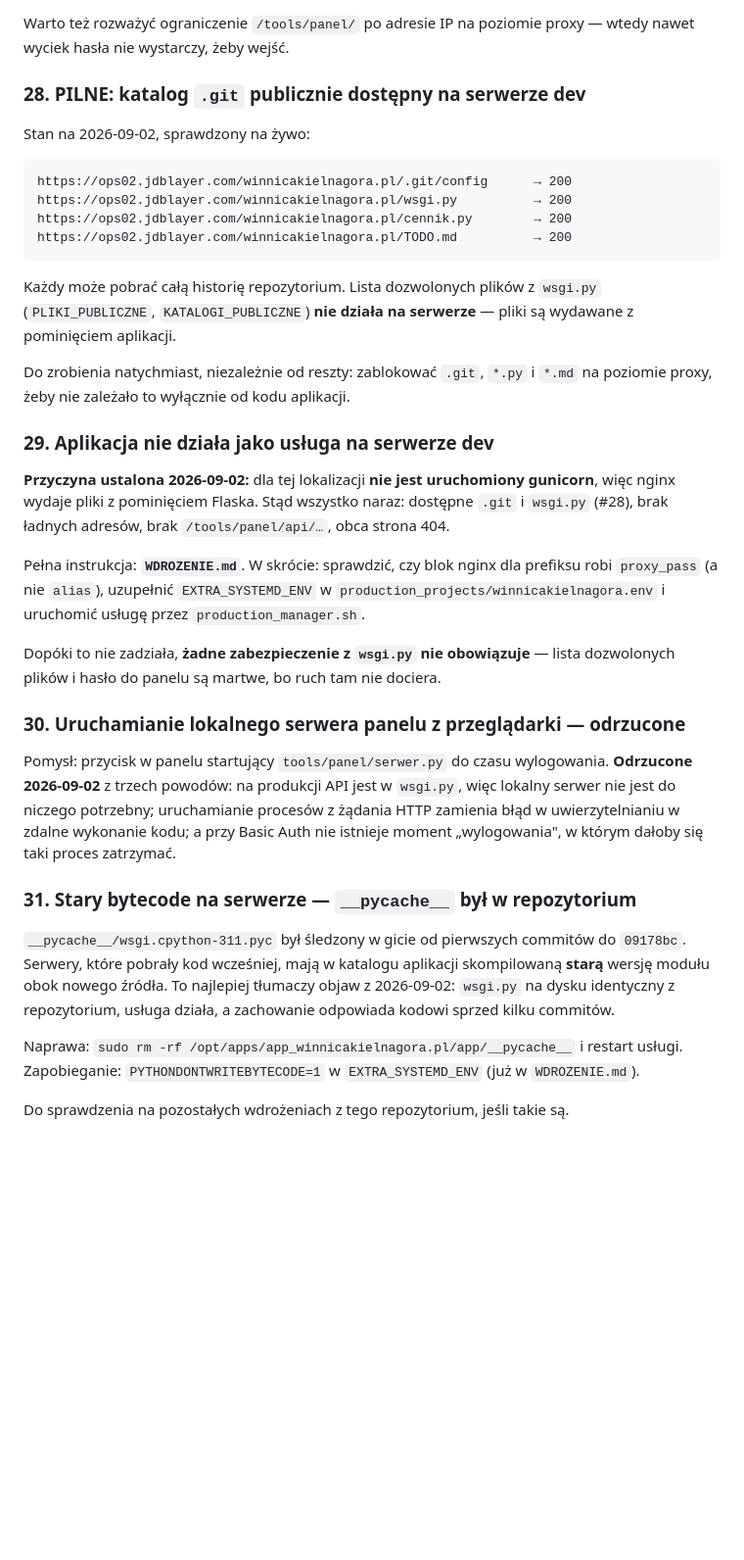
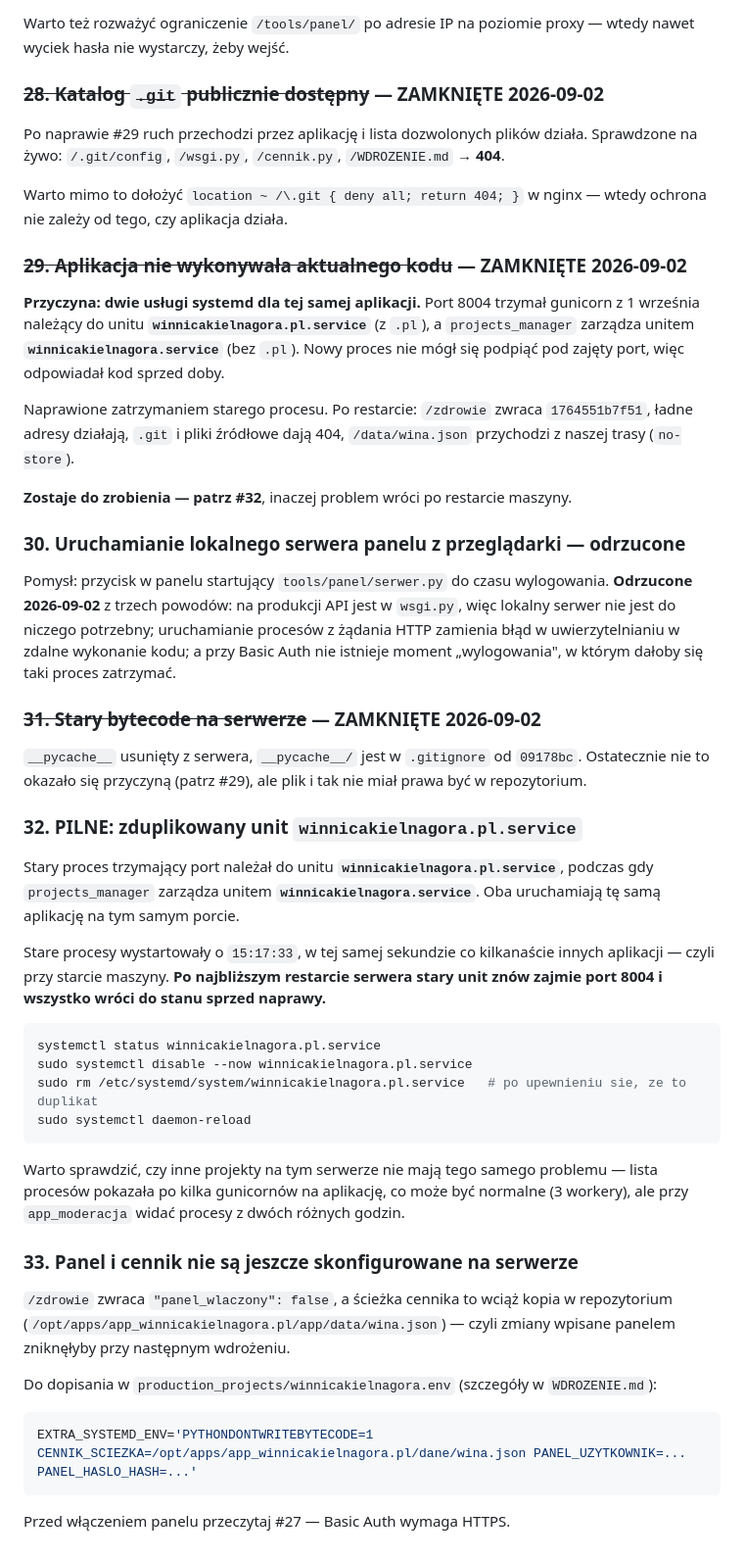
Before and after one commit to v0jt4s13/winnicakielnagora.pl, a Markdown page: TODO.md, the part around the change. Shown at 98% size. GitHub-like rendering; blank space fills up the shorter version.

Commit message:
docs: zamkniete #28, #29 i #31 — przyczyna to dwa unity systemd
Port 8004 trzymal gunicorn z unitu winnicakielnagora.pl.service (z .pl), podczas gdy
projects_manager zarzadza unitem winnicakielnagora.service (bez .pl). Nowy proces nie mogl
zajac portu, wiec odpowiadal kod sprzed doby.

Po zatrzymaniu starego procesu, sprawdzone na zywo:
  /zdrowie              -> 1764551b7f51 (zgodny z repozytorium)
  /wsgi.py, /.git/config, /WDROZENIE.md -> 404
  /wina/monarch         -> 200 (ladne adresy)
  /nie-ma               -> 404, nasza strona bledu
  /data/wina.json       -> no-store, czyli nasza trasa
  /tools/panel/*        -> 404, bo zmienne panelu nie sa ustawione (fail-closed)

Nowe pozycje: #32 (zduplikowany unit — wroci po restarcie maszyny),
#33 (panel i CENNIK_SCIEZKA do skonfigurowania).

Co-Authored-By: Claude Opus 5 <noreply@anthropic.com>
Claude-Session: https://claude.ai/code/session_019gQwMEADHTjy23dxaxmZ9c

````diff
--- a/TODO.md
+++ b/TODO.md
@@ -275,36 +275,27 @@ przekierowaniem z HTTP. Jeśli nie — nie włączaj `PANEL_UZYTKOWNIK` ani `PAN
 Warto też rozważyć ograniczenie `/tools/panel/` po adresie IP na poziomie proxy — wtedy nawet
 wyciek hasła nie wystarczy, żeby wejść.
 
-### 28. PILNE: katalog `.git` publicznie dostępny na serwerze dev
+### ~~28. Katalog `.git` publicznie dostępny~~ — ZAMKNIĘTE 2026-09-02
 
-Stan na 2026-09-02, sprawdzony na żywo:
+Po naprawie #29 ruch przechodzi przez aplikację i lista dozwolonych plików działa.
+Sprawdzone na żywo: `/.git/config`, `/wsgi.py`, `/cennik.py`, `/WDROZENIE.md` → **404**.
 
-```
-https://ops02.jdblayer.com/winnicakielnagora.pl/.git/config      → 200
-https://ops02.jdblayer.com/winnicakielnagora.pl/wsgi.py          → 200
-https://ops02.jdblayer.com/winnicakielnagora.pl/cennik.py        → 200
-https://ops02.jdblayer.com/winnicakielnagora.pl/TODO.md          → 200
-```
+Warto mimo to dołożyć `location ~ /\.git { deny all; return 404; }` w nginx — wtedy ochrona
+nie zależy od tego, czy aplikacja działa.
 
-Każdy może pobrać całą historię repozytorium. Lista dozwolonych plików z `wsgi.py`
-(`PLIKI_PUBLICZNE`, `KATALOGI_PUBLICZNE`) **nie działa na serwerze** — pliki są wydawane
-z pominięciem aplikacji.
 
-Do zrobienia natychmiast, niezależnie od reszty: zablokować `.git`, `*.py` i `*.md`
-na poziomie proxy, żeby nie zależało to wyłącznie od kodu aplikacji.
+### ~~29. Aplikacja nie wykonywała aktualnego kodu~~ — ZAMKNIĘTE 2026-09-02
 
-### 29. Aplikacja nie działa jako usługa na serwerze dev
+**Przyczyna: dwie usługi systemd dla tej samej aplikacji.** Port 8004 trzymał gunicorn
+z 1 września należący do unitu **`winnicakielnagora.pl.service`** (z `.pl`), a `projects_manager`
+zarządza unitem **`winnicakielnagora.service`** (bez `.pl`). Nowy proces nie mógł się podpiąć
+pod zajęty port, więc odpowiadał kod sprzed doby.
 
-**Przyczyna ustalona 2026-09-02:** dla tej lokalizacji **nie jest uruchomiony gunicorn**, więc
-nginx wydaje pliki z pominięciem Flaska. Stąd wszystko naraz: dostępne `.git` i `wsgi.py`
-(#28), brak ładnych adresów, brak `/tools/panel/api/…`, obca strona 404.
+Naprawione zatrzymaniem starego procesu. Po restarcie: `/zdrowie` zwraca `1764551b7f51`,
+ładne adresy działają, `.git` i pliki źródłowe dają 404, `/data/wina.json` przychodzi
+z naszej trasy (`no-store`).
 
-Pełna instrukcja: **`WDROZENIE.md`**. W skrócie: sprawdzić, czy blok nginx dla prefiksu
-robi `proxy_pass` (a nie `alias`), uzupełnić `EXTRA_SYSTEMD_ENV` w
-`production_projects/winnicakielnagora.env` i uruchomić usługę przez `production_manager.sh`.
-
-Dopóki to nie zadziała, **żadne zabezpieczenie z `wsgi.py` nie obowiązuje** — lista dozwolonych
-plików i hasło do panelu są martwe, bo ruch tam nie dociera.
+**Zostaje do zrobienia — patrz #32**, inaczej problem wróci po restarcie maszyny.
 
 
 ### 30. Uruchamianie lokalnego serwera panelu z przeglądarki — odrzucone
@@ -315,14 +306,43 @@ serwer nie jest do niczego potrzebny; uruchamianie procesów z żądania HTTP za
 w uwierzytelnianiu w zdalne wykonanie kodu; a przy Basic Auth nie istnieje moment
 „wylogowania", w którym dałoby się taki proces zatrzymać.
 
-### 31. Stary bytecode na serwerze — `__pycache__` był w repozytorium
+### ~~31. Stary bytecode na serwerze~~ — ZAMKNIĘTE 2026-09-02
 
-`__pycache__/wsgi.cpython-311.pyc` był śledzony w gicie od pierwszych commitów do `09178bc`.
-Serwery, które pobrały kod wcześniej, mają w katalogu aplikacji skompilowaną **starą** wersję
-modułu obok nowego źródła. To najlepiej tłumaczy objaw z 2026-09-02: `wsgi.py` na dysku
-identyczny z repozytorium, usługa działa, a zachowanie odpowiada kodowi sprzed kilku commitów.
+`__pycache__` usunięty z serwera, `__pycache__/` jest w `.gitignore` od `09178bc`.
+Ostatecznie nie to okazało się przyczyną (patrz #29), ale plik i tak nie miał prawa
+być w repozytorium.
 
-Naprawa: `sudo rm -rf /opt/apps/app_winnicakielnagora.pl/app/__pycache__` i restart usługi.
-Zapobieganie: `PYTHONDONTWRITEBYTECODE=1` w `EXTRA_SYSTEMD_ENV` (już w `WDROZENIE.md`).
+### 32. PILNE: zduplikowany unit `winnicakielnagora.pl.service`
 
-Do sprawdzenia na pozostałych wdrożeniach z tego repozytorium, jeśli takie są.
+Stary proces trzymający port należał do unitu **`winnicakielnagora.pl.service`**, podczas gdy
+`projects_manager` zarządza unitem **`winnicakielnagora.service`**. Oba uruchamiają tę samą
+aplikację na tym samym porcie.
+
+Stare procesy wystartowały o `15:17:33`, w tej samej sekundzie co kilkanaście innych aplikacji —
+czyli przy starcie maszyny. **Po najbliższym restarcie serwera stary unit znów zajmie port 8004
+i wszystko wróci do stanu sprzed naprawy.**
+
+```bash
+systemctl status winnicakielnagora.pl.service
+sudo systemctl disable --now winnicakielnagora.pl.service
+sudo rm /etc/systemd/system/winnicakielnagora.pl.service   # po upewnieniu sie, ze to duplikat
+sudo systemctl daemon-reload
+```
+
+Warto sprawdzić, czy inne projekty na tym serwerze nie mają tego samego problemu —
+lista procesów pokazała po kilka gunicornów na aplikację, co może być normalne (3 workery),
+ale przy `app_moderacja` widać procesy z dwóch różnych godzin.
+
+### 33. Panel i cennik nie są jeszcze skonfigurowane na serwerze
+
+`/zdrowie` zwraca `"panel_wlaczony": false`, a ścieżka cennika to wciąż kopia w repozytorium
+(`/opt/apps/app_winnicakielnagora.pl/app/data/wina.json`) — czyli zmiany wpisane panelem
+zniknęłyby przy następnym wdrożeniu.
+
+Do dopisania w `production_projects/winnicakielnagora.env` (szczegóły w `WDROZENIE.md`):
+
+```bash
+EXTRA_SYSTEMD_ENV='PYTHONDONTWRITEBYTECODE=1 CENNIK_SCIEZKA=/opt/apps/app_winnicakielnagora.pl/dane/wina.json PANEL_UZYTKOWNIK=... PANEL_HASLO_HASH=...'
+```
+
+Przed włączeniem panelu przeczytaj #27 — Basic Auth wymaga HTTPS.
````
Also changed, not shown: WDROZENIE.md (+16 -1 lines).
